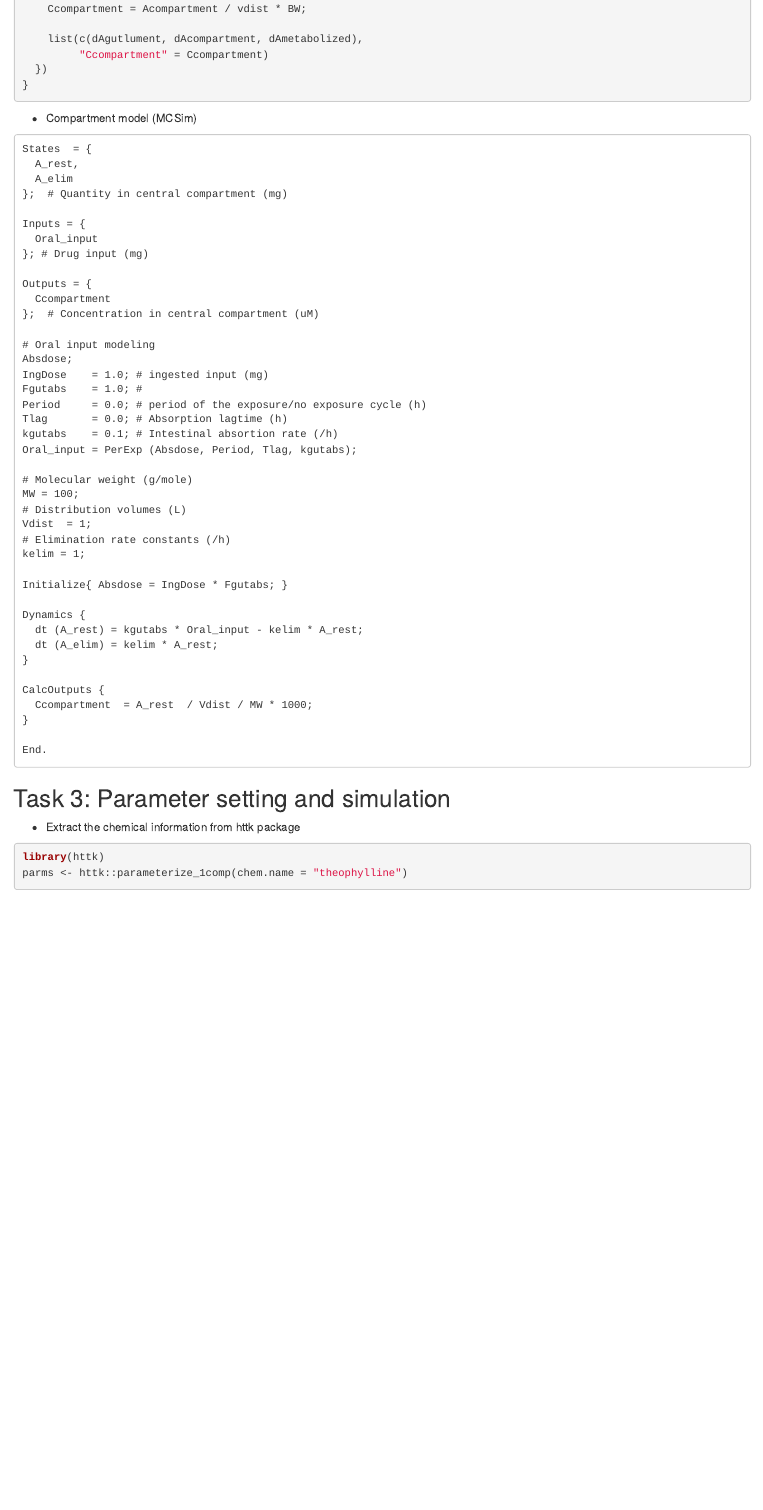
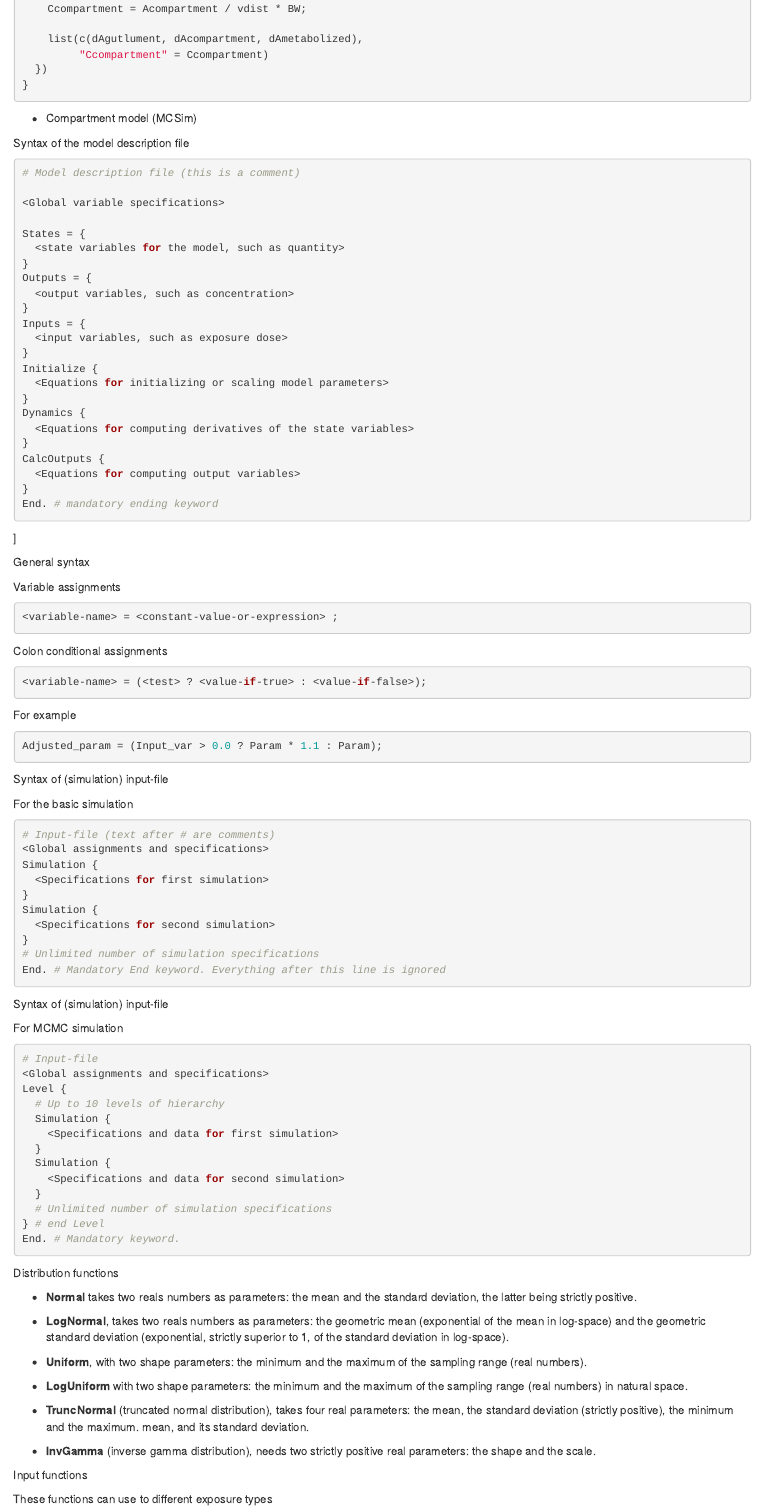
Before and after one commit to nanhung/SuperfundWorkshop, an R Markdown document (exercises/01_Exercise.Rmd): the page in a window 1100 px wide, from 11920 px down. Rendered offline with R 4.5, knitr and Pandoc, with nearby package versions; some code elsewhere in the file could not run offline.

Commit message:
explanation

````diff
--- a/exercises/01_Exercise.Rmd
+++ b/exercises/01_Exercise.Rmd
@@ -276,3 +276,119 @@ pbtk1cpt <- function(t, state, parameters) {
 ```
 
 - Compartment model (MCSim)
+
+Syntax of the model description file
+
+
+```r
+# Model description file (this is a comment)
+
+<Global variable specifications>
+
+States = {
+  <state variables for the model, such as quantity>
+}
+Outputs = {
+  <output variables, such as concentration>
+}
+Inputs = {
+  <input variables, such as exposure dose>
+}
+Initialize {
+  <Equations for initializing or scaling model parameters>
+}
+Dynamics {
+  <Equations for computing derivatives of the state variables>
+}
+CalcOutputs {
+  <Equations for computing output variables>
+}
+End. # mandatory ending keyword
+```
+]
+
+
+General syntax
+
+Variable assignments
+
+```r
+<variable-name> = <constant-value-or-expression> ;
+```
+
+Colon conditional assignments
+
+```r
+<variable-name> = (<test> ? <value-if-true> : <value-if-false>);
+```
+
+For example
+
+```r
+Adjusted_param = (Input_var > 0.0 ? Param * 1.1 : Param);
+```
+
+
+Syntax of (simulation) input-file
+
+For the basic simulation
+
+```r
+# Input-file (text after # are comments)
+<Global assignments and specifications>
+Simulation {
+  <Specifications for first simulation>
+}
+Simulation {
+  <Specifications for second simulation>
+}
+# Unlimited number of simulation specifications
+End. # Mandatory End keyword. Everything after this line is ignored
+```
+
+
+
+Syntax of (simulation) input-file
+
+For MCMC simulation
+
+```r
+# Input-file
+<Global assignments and specifications>
+Level {
+  # Up to 10 levels of hierarchy
+  Simulation {
+    <Specifications and data for first simulation>
+  }
+  Simulation {
+    <Specifications and data for second simulation>
+  }
+  # Unlimited number of simulation specifications
+} # end Level
+End. # Mandatory keyword.
+```
+
+
+
+Distribution functions
+
+- **Normal** takes two reals numbers as parameters: the mean and the standard deviation, the latter being strictly positive.
+
+- **LogNormal**, takes two reals numbers as parameters: the geometric mean (exponential of the mean in log-space) and the geometric standard deviation (exponential, strictly superior to 1, of the standard deviation in log-space).
+
+- **Uniform**, with two shape parameters: the minimum and the maximum of the sampling range (real numbers).
+
+- **LogUniform** with two shape parameters: the minimum and the maximum of the sampling range (real numbers) in natural space.
+
+- **TruncNormal** (truncated normal distribution), takes four real parameters: the mean, the standard deviation (strictly positive), the minimum and the maximum.
+mean, and its standard deviation.
+
+- **InvGamma** (inverse gamma distribution), needs two strictly positive real parameters: the shape and the scale.
+
+
+
+Input functions
+
+These functions can use to different exposure types
+
+```r
````
Also changed, not shown: exercises/01_Exercise.Rmd (28 more changed lines).
